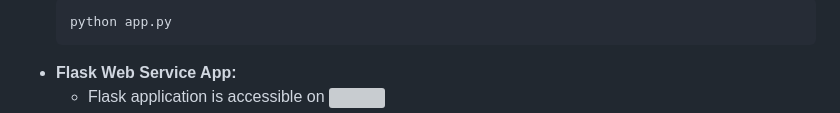
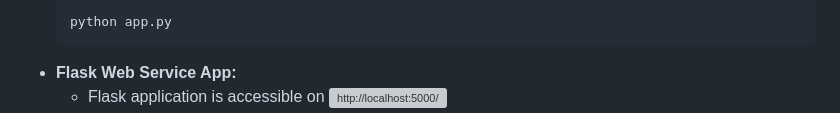
Before and after one commit to Janmejay1998/Fetch-Machine-Learning-Engineer-Exercise, a Markdown page: README.md, the part around the change. GitHub-like rendering; grey boxes are pictures that could not be loaded.

````diff
--- a/README.md
+++ b/README.md
@@ -110,7 +110,7 @@ Now, you should be able to access your Flask app at `http://localhost:5000` in y
   python app.py
   ```
 - **Flask Web Service App:**
-  - Flask application is accessible on ![](http://localhost:8000/)
+  - Flask application is accessible on ![http://localhost:5000/](http://localhost:5000/)
   - ![Display Image](https://github.com/Janmejay1998/Fetch-Machine-Learning-Engineer-Exercise/blob/main/Generated%20Data/Screenshot%20(211).png)
 
 ## For install required libraries use below command:
````
